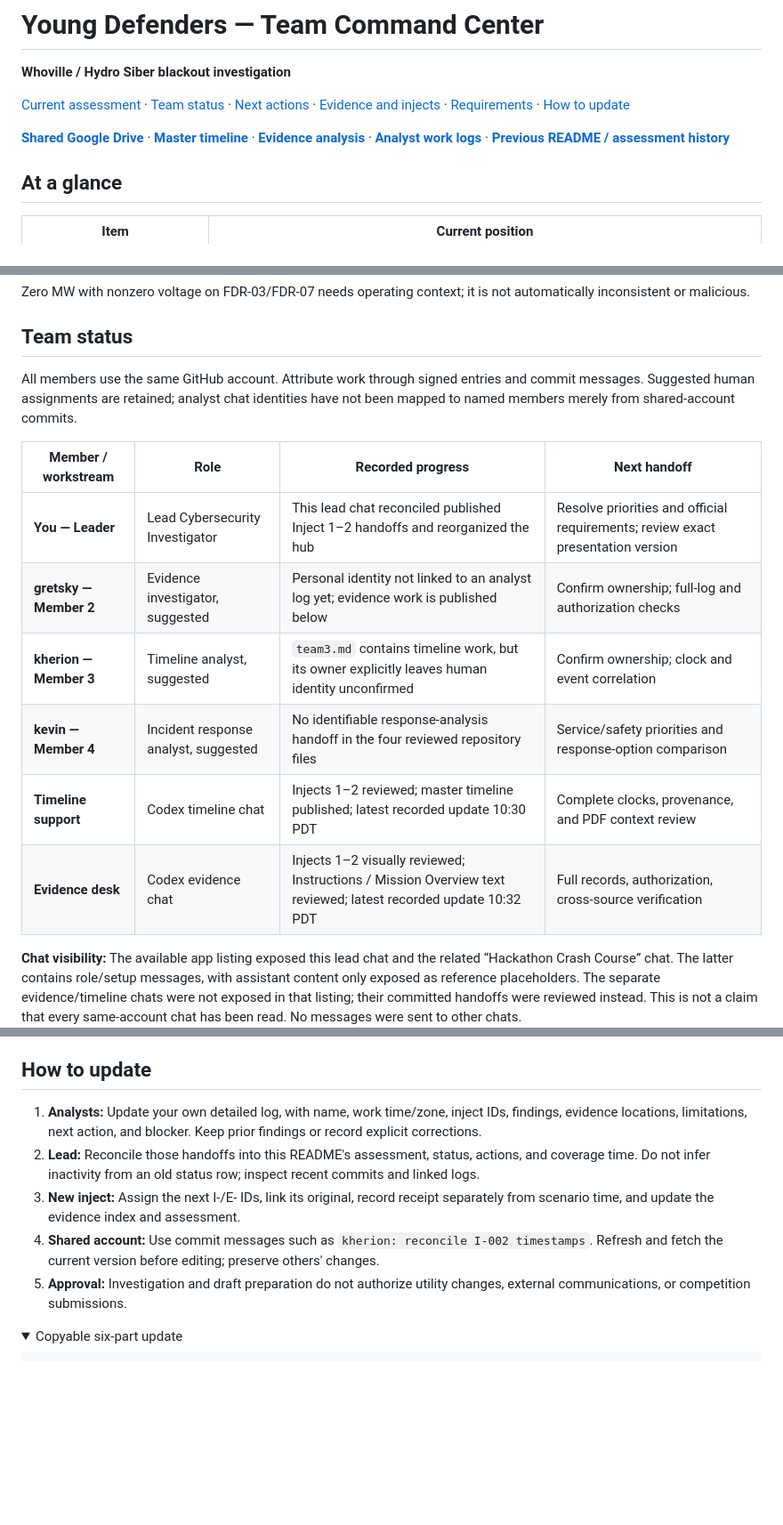
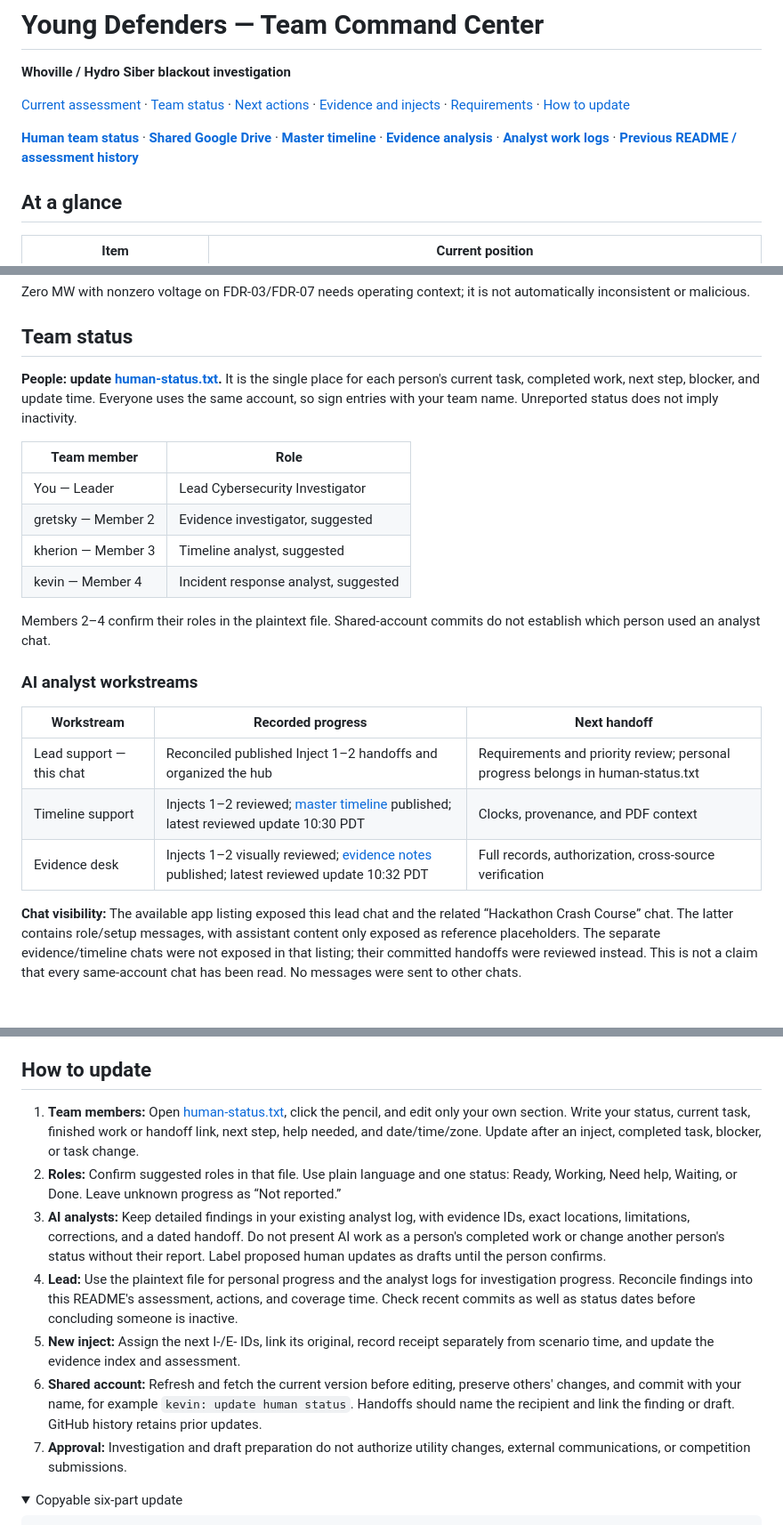
Before and after one commit to notnotnotnoone/hackathons, a Markdown page: README.md, 3 parts joined by grey strips. Shown at 89% size. Drawn GitHub-style; folded sections open; blank space fills up the shorter version.

Commit message:
Update human status instructions with explicit user authorization; retain existing investigation content

```diff
--- a/README.md
+++ b/README.md
@@ -4,7 +4,7 @@
 
 [Current assessment](#current-assessment) · [Team status](#team-status) · [Next actions](#next-actions) · [Evidence and injects](#evidence-and-injects) · [Requirements](#challenge-requirements) · [How to update](#how-to-update)
 
-**[Shared Google Drive](https://drive.google.com/drive/folders/1tpag2T6jptGhCC7E2tKtuZbTXLQ9B-Mj)** · **[Master timeline](team3.md)** · **[Evidence analysis](codex-evidence-analyst.md)** · **[Analyst work logs](status.md)** · **[Previous README / assessment history](docs/history/readme-before-lead-sync.md)**
+**[Human team status](human-status.txt)** · **[Shared Google Drive](https://drive.google.com/drive/folders/1tpag2T6jptGhCC7E2tKtuZbTXLQ9B-Mj)** · **[Master timeline](team3.md)** · **[Evidence analysis](codex-evidence-analyst.md)** · **[Analyst work logs](status.md)** · **[Previous README / assessment history](docs/history/readme-before-lead-sync.md)**
 
 ## At a glance
 
@@ -64,16 +64,24 @@ Zero MW with nonzero voltage on FDR-03/FDR-07 needs operating context; it is not
 
 ## Team status
 
-All members use the same GitHub account. Attribute work through signed entries and commit messages. Suggested human assignments are retained; analyst chat identities have not been mapped to named members merely from shared-account commits.
+**People: update [human-status.txt](human-status.txt).** It is the single place for each person's current task, completed work, next step, blocker, and update time. Everyone uses the same account, so sign entries with your team name. Unreported status does not imply inactivity.
 
-| Member / workstream | Role | Recorded progress | Next handoff |
-|---|---|---|---|
-| **You — Leader** | Lead Cybersecurity Investigator | This lead chat reconciled published Inject 1–2 handoffs and reorganized the hub | Resolve priorities and official requirements; review exact presentation version |
-| **gretsky — Member 2** | Evidence investigator, suggested | Personal identity not linked to an analyst log yet; evidence work is published below | Confirm ownership; full-log and authorization checks |
-| **kherion — Member 3** | Timeline analyst, suggested | `team3.md` contains timeline work, but its owner explicitly leaves human identity unconfirmed | Confirm ownership; clock and event correlation |
-| **kevin — Member 4** | Incident response analyst, suggested | No identifiable response-analysis handoff in the four reviewed repository files | Service/safety priorities and response-option comparison |
-| **Timeline support** | Codex timeline chat | Injects 1–2 reviewed; master timeline published; latest recorded update 10:30 PDT | Complete clocks, provenance, and PDF context review |
-| **Evidence desk** | Codex evidence chat | Injects 1–2 visually reviewed; Instructions / Mission Overview text reviewed; latest recorded update 10:32 PDT | Full records, authorization, cross-source verification |
+| Team member | Role |
+|---|---|
+| You — Leader | Lead Cybersecurity Investigator |
+| gretsky — Member 2 | Evidence investigator, suggested |
+| kherion — Member 3 | Timeline analyst, suggested |
+| kevin — Member 4 | Incident response analyst, suggested |
+
+Members 2–4 confirm their roles in the plaintext file. Shared-account commits do not establish which person used an analyst chat.
+
+### AI analyst workstreams
+
+| Workstream | Recorded progress | Next handoff |
+|---|---|---|
+| Lead support — this chat | Reconciled published Inject 1–2 handoffs and organized the hub | Requirements and priority review; personal progress belongs in human-status.txt |
+| Timeline support | Injects 1–2 reviewed; [master timeline](team3.md) published; latest reviewed update 10:30 PDT | Clocks, provenance, and PDF context |
+| Evidence desk | Injects 1–2 visually reviewed; [evidence notes](codex-evidence-analyst.md) published; latest reviewed update 10:32 PDT | Full records, authorization, cross-source verification |
 
 **Chat visibility:** The available app listing exposed this lead chat and the related “Hackathon Crash Course” chat. The latter contains role/setup messages, with assistant content only exposed as reference placeholders. The separate evidence/timeline chats were not exposed in that listing; their committed handoffs were reviewed instead. This is not a claim that every same-account chat has been read. No messages were sent to other chats.
 
@@ -131,11 +139,13 @@ Direct text extraction of Instructions supports these working requirements, cons
 
 ## How to update
 
-1. **Analysts:** Update your own detailed log, with name, work time/zone, inject IDs, findings, evidence locations, limitations, next action, and blocker. Keep prior findings or record explicit corrections.
-2. **Lead:** Reconcile those handoffs into this README's assessment, status, actions, and coverage time. Do not infer inactivity from an old status row; inspect recent commits and linked logs.
-3. **New inject:** Assign the next I-/E- IDs, link its original, record receipt separately from scenario time, and update the evidence index and assessment.
-4. **Shared account:** Use commit messages such as `kherion: reconcile I-002 timestamps`. Refresh and fetch the current version before editing; preserve others' changes.
-5. **Approval:** Investigation and draft preparation do not authorize utility changes, external communications, or competition submissions.
+1. **Team members:** Open [human-status.txt](human-status.txt), click the pencil, and edit only your own section. Write your status, current task, finished work or handoff link, next step, help needed, and date/time/zone. Update after an inject, completed task, blocker, or task change.
+2. **Roles:** Confirm suggested roles in that file. Use plain language and one status: Ready, Working, Need help, Waiting, or Done. Leave unknown progress as “Not reported.”
+3. **AI analysts:** Keep detailed findings in your existing analyst log, with evidence IDs, exact locations, limitations, corrections, and a dated handoff. Do not present AI work as a person's completed work or change another person's status without their report. Label proposed human updates as drafts until the person confirms.
+4. **Lead:** Use the plaintext file for personal progress and the analyst logs for investigation progress. Reconcile findings into this README's assessment, actions, and coverage time. Check recent commits as well as status dates before concluding someone is inactive.
+5. **New inject:** Assign the next I-/E- IDs, link its original, record receipt separately from scenario time, and update the evidence index and assessment.
+6. **Shared account:** Refresh and fetch the current version before editing, preserve others' changes, and commit with your name, for example `kevin: update human status`. Handoffs should name the recipient and link the finding or draft. GitHub history retains prior updates.
+7. **Approval:** Investigation and draft preparation do not authorize utility changes, external communications, or competition submissions.
 
 <details>
 <summary>Copyable six-part update</summary>
```
Also changed, not shown: other parts of README.md (+1 -1 lines).
